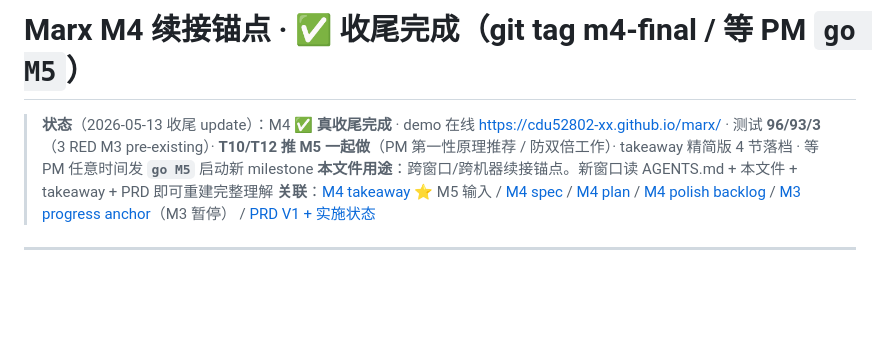
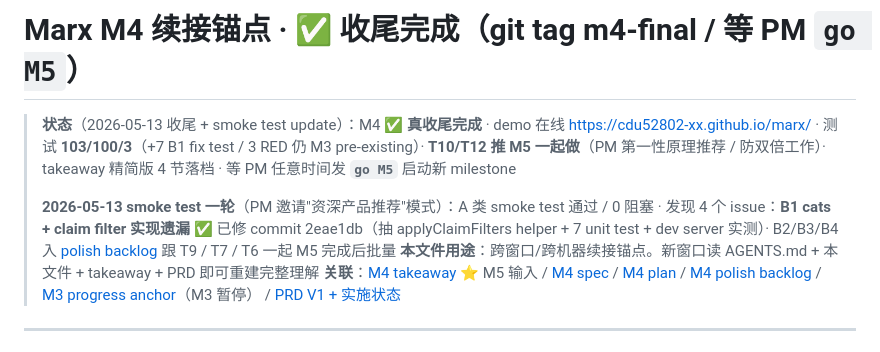
Before and after one commit to cdu52802-Xx/marx, a Markdown page: docs/2026-05-11-m4-progress-anchor.md, the part around the change. GitHub-like rendering; blank space fills up the shorter version.

```diff
--- a/docs/2026-05-11-m4-progress-anchor.md
+++ b/docs/2026-05-11-m4-progress-anchor.md
@@ -1,6 +1,8 @@
 # Marx M4 续接锚点 · ✅ 收尾完成（git tag m4-final / 等 PM `go M5`）
 
-> **状态**（2026-05-13 收尾 update）：M4 **✅ 真收尾完成** · demo 在线 https://cdu52802-xx.github.io/marx/ · 测试 **96/93/3**（3 RED M3 pre-existing）· **T10/T12 推 M5 一起做**（PM 第一性原理推荐 / 防双倍工作）· takeaway 精简版 4 节落档 · 等 PM 任意时间发 **`go M5`** 启动新 milestone
+> **状态**（2026-05-13 收尾 + smoke test update）：M4 **✅ 真收尾完成** · demo 在线 https://cdu52802-xx.github.io/marx/ · 测试 **103/100/3**（+7 B1 fix test / 3 RED 仍 M3 pre-existing）· **T10/T12 推 M5 一起做**（PM 第一性原理推荐 / 防双倍工作）· takeaway 精简版 4 节落档 · 等 PM 任意时间发 **`go M5`** 启动新 milestone
+>
+> **2026-05-13 smoke test 一轮**（PM 邀请"资深产品推荐"模式）：A 类 smoke test 通过 / 0 阻塞 · 发现 4 个 issue：**B1 cats + claim filter 实现遗漏** ✅ 已修 commit 2eae1db（抽 applyClaimFilters helper + 7 unit test + dev server 实测）· B2/B3/B4 入 [polish backlog](./m4-polish-backlog.md) 跟 T9 / T7 / T6 一起 M5 完成后批量
 > **本文件用途**：跨窗口/跨机器续接锚点。新窗口读 AGENTS.md + 本文件 + takeaway + PRD 即可重建完整理解
 > **关联**：[M4 takeaway](./2026-05-13-m4-takeaway.md) ⭐ M5 输入 / [M4 spec](../specs/2026-05-11-m4-claim-timeline-design.md) / [M4 plan](../plans/2026-05-11-marx-m4-claim-timeline.md) / [M4 polish backlog](./m4-polish-backlog.md) / [M3 progress anchor](2026-05-08-m3-progress-anchor.md)（M3 暂停） / [PRD V1 + 实施状态](PRD.md)
 
```
Also changed, not shown: docs/2026-05-13-m4-takeaway.md (+2 -0 lines), docs/m4-polish-backlog.md (+52 -0 lines).
